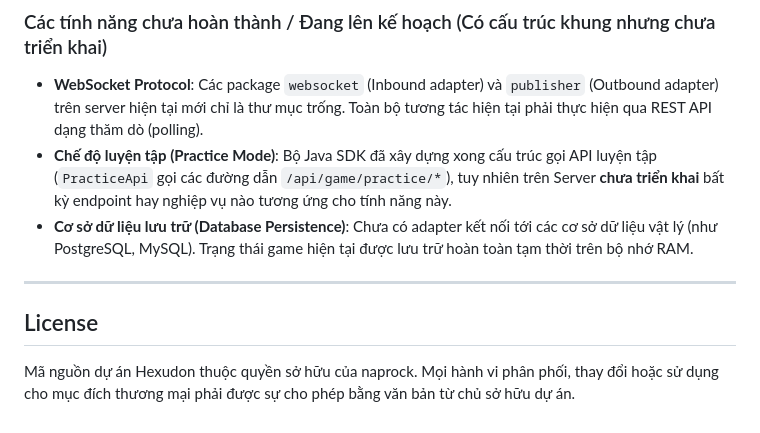
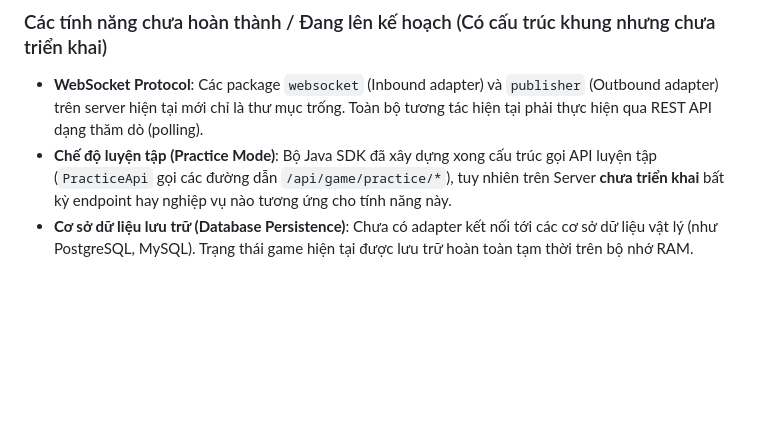
Before and after one commit to thing-or-think/hexudon, a Markdown page: README.md, the part around the change. GitHub-like rendering; blank space fills up the shorter version.

Commit message:
docs: update project README and add server documentation
Removed license section and updated incomplete features list.

```diff
--- a/README.md
+++ b/README.md
@@ -287,9 +287,3 @@ mvn test
 *   **WebSocket Protocol**: Các package `websocket` (Inbound adapter) và `publisher` (Outbound adapter) trên server hiện tại mới chỉ là thư mục trống. Toàn bộ tương tác hiện tại phải thực hiện qua REST API dạng thăm dò (polling).
 *   **Chế độ luyện tập (Practice Mode)**: Bộ Java SDK đã xây dựng xong cấu trúc gọi API luyện tập (`PracticeApi` gọi các đường dẫn `/api/game/practice/*`), tuy nhiên trên Server **chưa triển khai** bất kỳ endpoint hay nghiệp vụ nào tương ứng cho tính năng này.
 *   **Cơ sở dữ liệu lưu trữ (Database Persistence)**: Chưa có adapter kết nối tới các cơ sở dữ liệu vật lý (như PostgreSQL, MySQL). Trạng thái game hiện tại được lưu trữ hoàn toàn tạm thời trên bộ nhớ RAM.
-
----
-
-## License
-
-Mã nguồn dự án Hexudon thuộc quyền sở hữu của naprock. Mọi hành vi phân phối, thay đổi hoặc sử dụng cho mục đích thương mại phải được sự cho phép bằng văn bản từ chủ sở hữu dự án.
```
